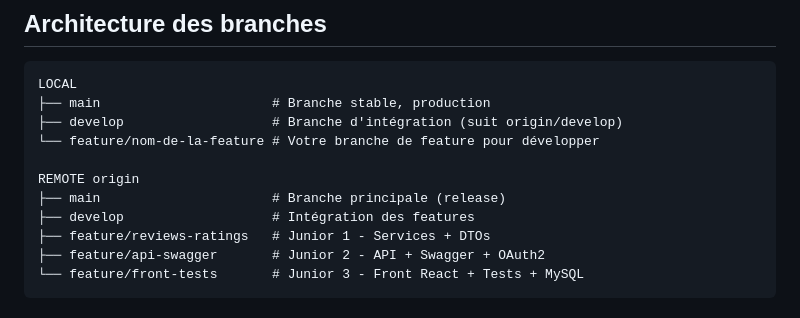
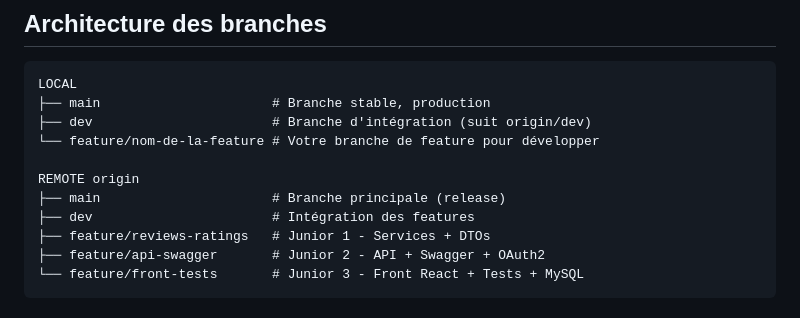
Before and after one commit to Hexa-Da/Platforme-Films, a Markdown page: docs/GIT.md, the part around one of its changes. Rendered like a GitHub page.

````diff
--- a/docs/GIT.md
+++ b/docs/GIT.md
@@ -5,12 +5,12 @@
 ```
 LOCAL
 ├── main                      # Branche stable, production
-├── develop                   # Branche d'intégration (suit origin/develop)
+├── dev                       # Branche d'intégration (suit origin/dev)
 └── feature/nom-de-la-feature # Votre branche de feature pour développer
 
 REMOTE origin
 ├── main                      # Branche principale (release)
-├── develop                   # Intégration des features
+├── dev                       # Intégration des features
 ├── feature/reviews-ratings   # Junior 1 - Services + DTOs
 ├── feature/api-swagger       # Junior 2 - API + Swagger + OAuth2
 └── feature/front-tests       # Junior 3 - Front React + Tests + MySQL
````
Also changed, not shown: other parts of docs/GIT.md (+14 -14 lines).
